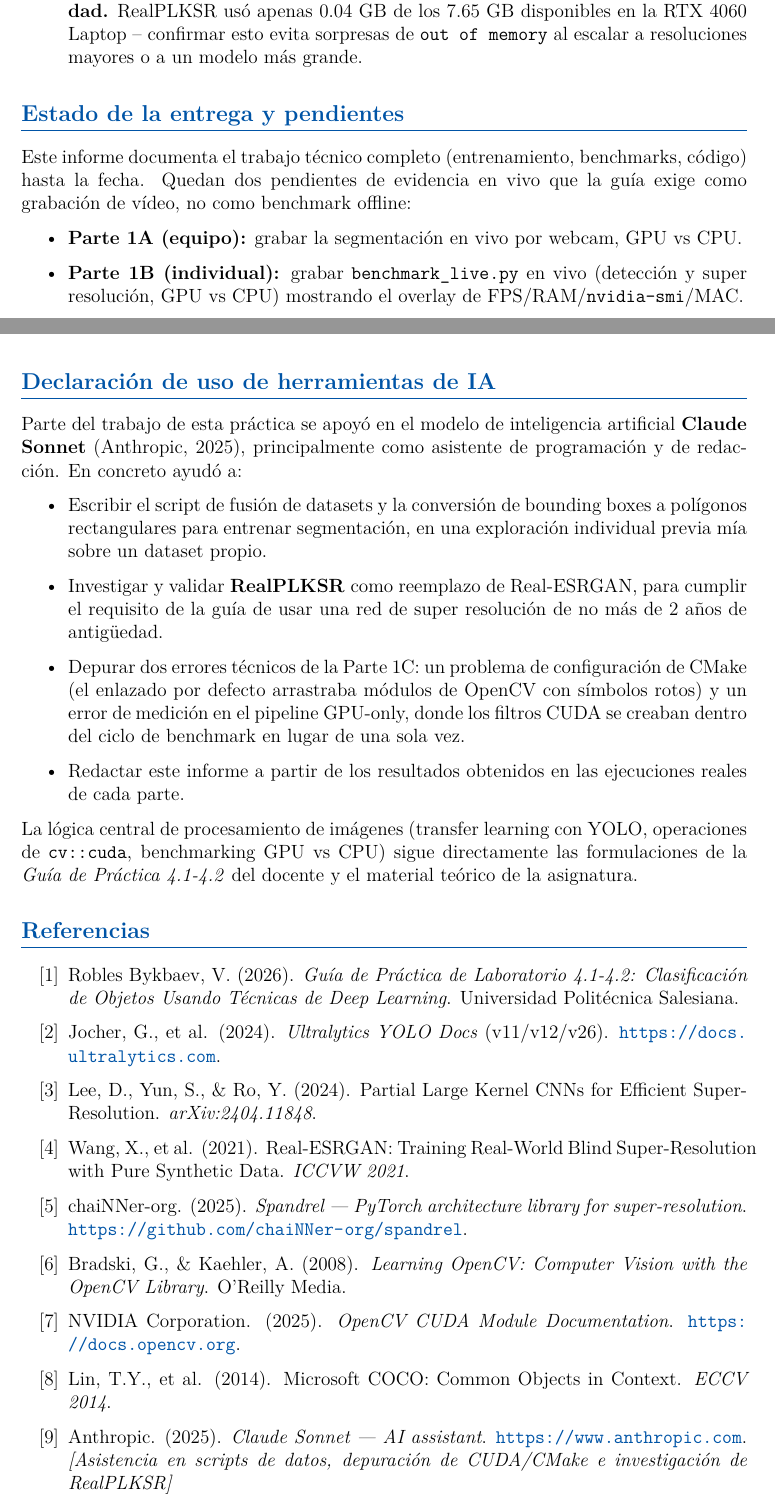
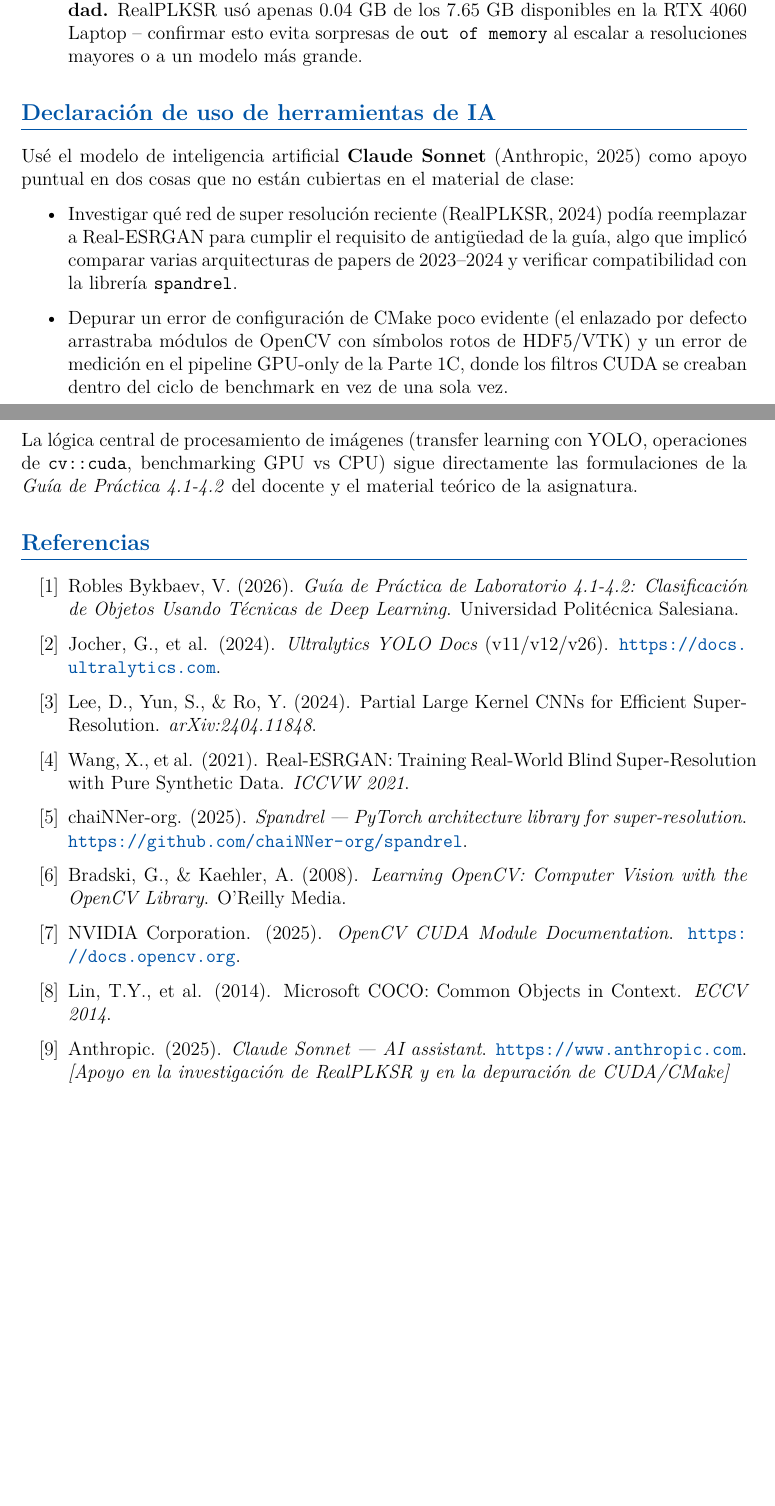
Before and after one commit to Whiteherobot/Practica4-1-Michael-Lata, a LaTeX document (informe/main.tex): two parts of pages 11 and 12 of 12, joined at a grey line, cut so that both start at the same text, the shorter picture padded with empty space. Compiled offline with pdfLaTeX.

Commit message:
Recorta la declaración de uso de IA y quita la sección de pendientes del informe
La declaración de IA mencionaba tareas rutinarias (escribir el script de
fusión, redactar el informe) como si todo hubiera sido generado por Claude;
ahora solo menciona los dos puntos genuinamente complejos/de investigación
(RealPLKSR, depuración de CMake/CUDA). También se quitó la sección "Estado
de la entrega y pendientes": un informe final no debería anunciar que le
faltan partes: el trabajo pendiente (grabar los videos de evidencia) se
resuelve antes de entregar, no se documenta como hueco en el propio informe.

```diff
--- a/informe/main.tex
+++ b/informe/main.tex
@@ -407,27 +407,14 @@ Con solo cuatro operaciones livianas sobre imágenes de hasta 1080p, la ventaja
 \end{enumerate}
 
 % =============================================================================
-\section*{Estado de la entrega y pendientes}
-% =============================================================================
-
-Este informe documenta el trabajo técnico completo (entrenamiento, benchmarks, código) hasta la fecha. Quedan dos pendientes de evidencia en vivo que la guía exige como grabación de vídeo, no como benchmark offline:
-
-\begin{itemize}
-  \item \textbf{Parte 1A (equipo):} grabar la segmentación en vivo por webcam, GPU vs CPU.
-  \item \textbf{Parte 1B (individual):} grabar \texttt{benchmark\_live.py} en vivo (detección y super resolución, GPU vs CPU) mostrando el overlay de FPS/RAM/\texttt{nvidia-smi}/MAC.
-\end{itemize}
-
-% =============================================================================
 \section*{Declaración de uso de herramientas de IA}
 % =============================================================================
 
-Parte del trabajo de esta práctica se apoyó en el modelo de inteligencia artificial \textbf{Claude Sonnet} (Anthropic, 2025), principalmente como asistente de programación y de redacción. En concreto ayudó a:
+Usé el modelo de inteligencia artificial \textbf{Claude Sonnet} (Anthropic, 2025) como apoyo puntual en dos cosas que no están cubiertas en el material de clase:
 
 \begin{itemize}
-  \item Escribir el script de fusión de datasets y la conversión de bounding boxes a polígonos rectangulares para entrenar segmentación, en una exploración individual previa mía sobre un dataset propio.
-  \item Investigar y validar \textbf{RealPLKSR} como reemplazo de Real-ESRGAN, para cumplir el requisito de la guía de usar una red de super resolución de no más de 2 años de antigüedad.
-  \item Depurar dos errores técnicos de la Parte 1C: un problema de configuración de CMake (el enlazado por defecto arrastraba módulos de OpenCV con símbolos rotos) y un error de medición en el pipeline GPU-only, donde los filtros CUDA se creaban dentro del ciclo de benchmark en lugar de una sola vez.
-  \item Redactar este informe a partir de los resultados obtenidos en las ejecuciones reales de cada parte.
+  \item Investigar qué red de super resolución reciente (RealPLKSR, 2024) podía reemplazar a Real-ESRGAN para cumplir el requisito de antigüedad de la guía, algo que implicó comparar varias arquitecturas de papers de 2023--2024 y verificar compatibilidad con la librería \texttt{spandrel}.
+  \item Depurar un error de configuración de CMake poco evidente (el enlazado por defecto arrastraba módulos de OpenCV con símbolos rotos de HDF5/VTK) y un error de medición en el pipeline GPU-only de la Parte 1C, donde los filtros CUDA se creaban dentro del ciclo de benchmark en vez de una sola vez.
 \end{itemize}
 
 La lógica central de procesamiento de imágenes (transfer learning con YOLO, operaciones de \texttt{cv::cuda}, benchmarking GPU vs CPU) sigue directamente las formulaciones de la \textit{Guía de Práctica 4.1-4.2} del docente y el material teórico de la asignatura.
@@ -453,7 +440,7 @@ La lógica central de procesamiento de imágenes (transfer learning con YOLO, op
 
   \item Lin, T.Y., et al. (2014). Microsoft COCO: Common Objects in Context. \textit{ECCV 2014}.
 
-  \item Anthropic. (2025). \textit{Claude Sonnet — AI assistant}. \url{https://www.anthropic.com}. \textit{[Asistencia en scripts de datos, depuración de CUDA/CMake e investigación de RealPLKSR]}
+  \item Anthropic. (2025). \textit{Claude Sonnet — AI assistant}. \url{https://www.anthropic.com}. \textit{[Apoyo en la investigación de RealPLKSR y en la depuración de CUDA/CMake]}
 \end{enumerate}
 
 \end{document}
```
Also changed, not shown: informe/main.tex (4 more changed lines).
